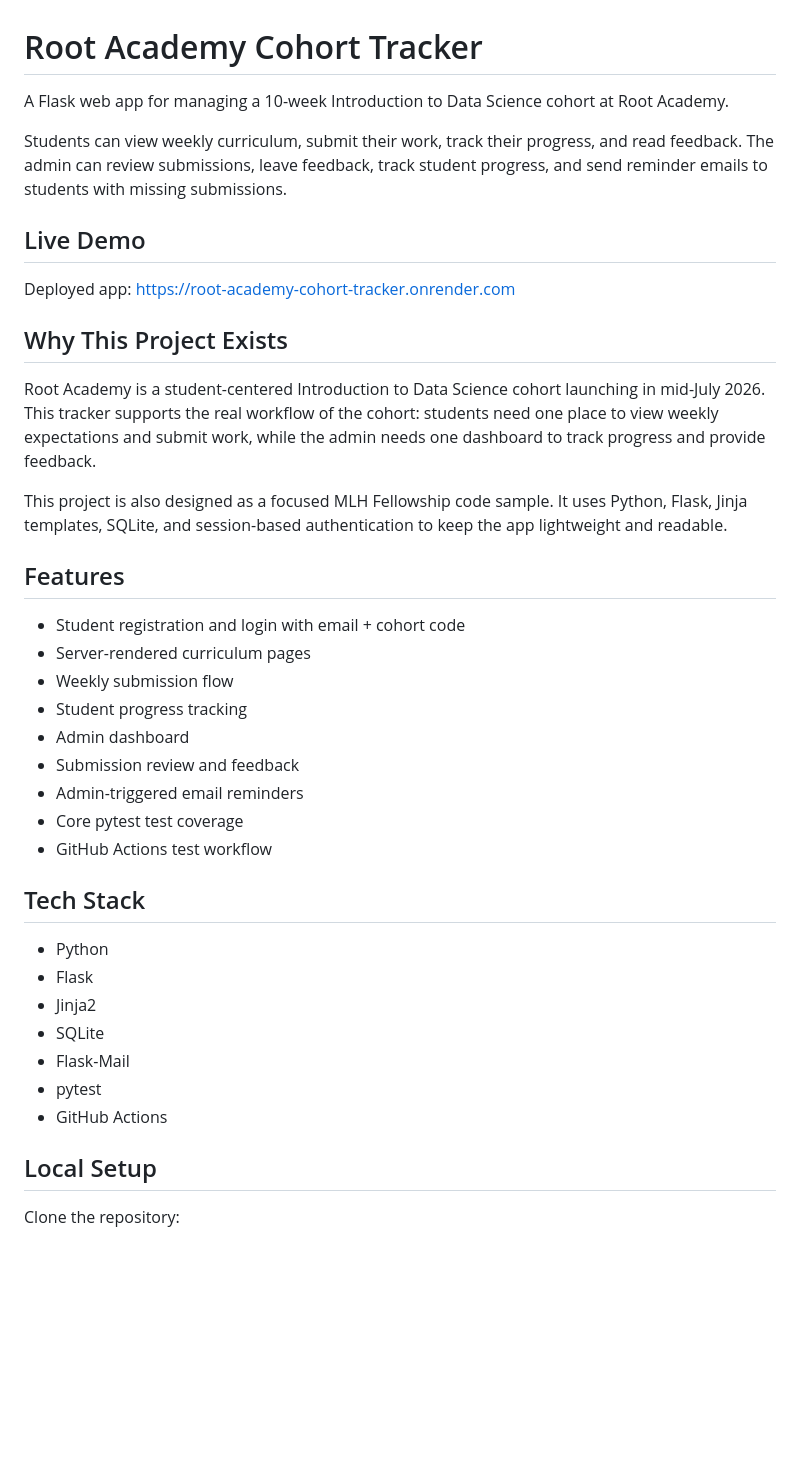
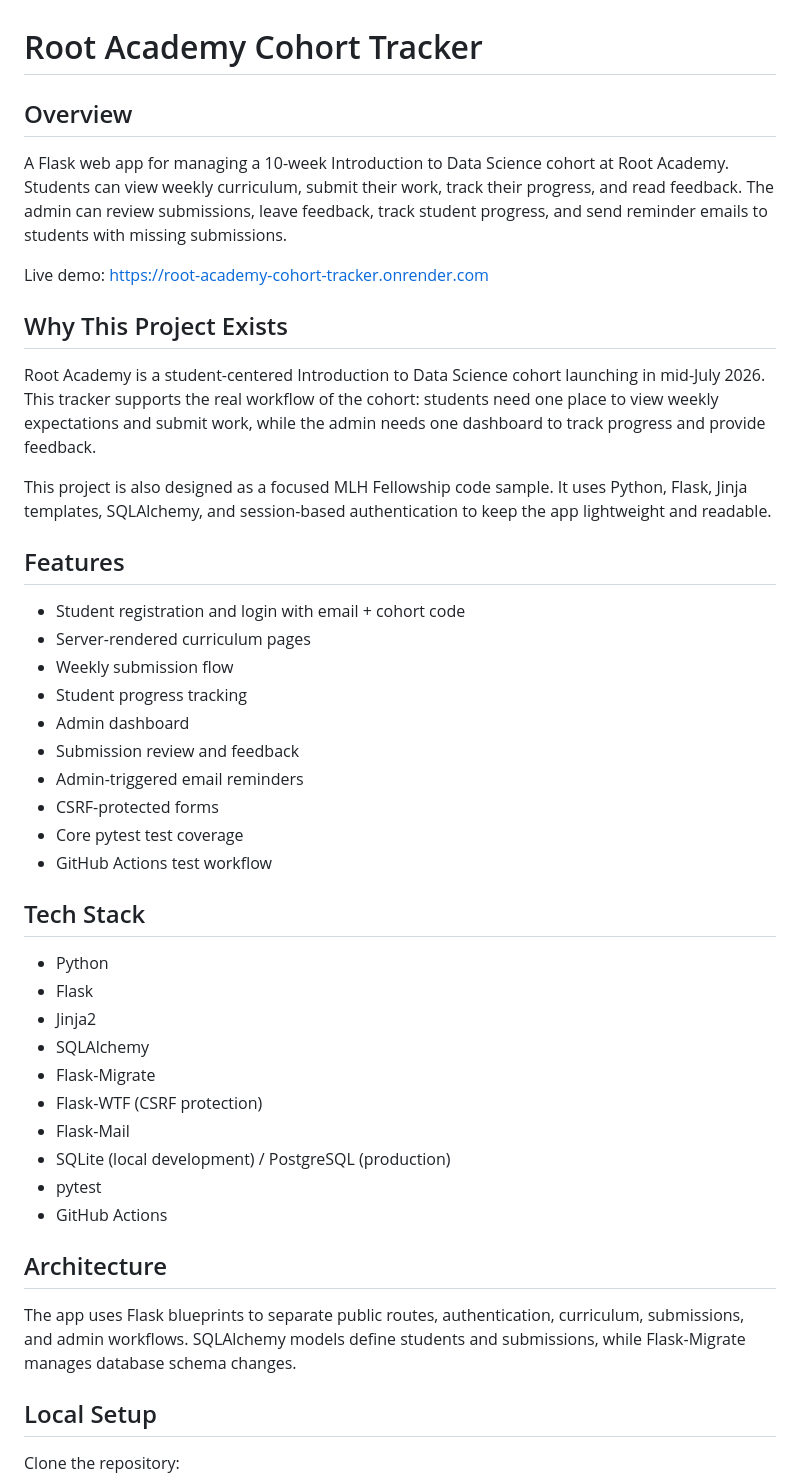
Before and after one commit to mohamad-755/root-academy-cohort-tracker, a Markdown page: README.md, the part around one of its changes. Rendered like a GitHub page; blank space fills up the shorter version.

```diff
--- a/README.md
+++ b/README.md
@@ -1,18 +1,16 @@
 # Root Academy Cohort Tracker
 
-A Flask web app for managing a 10-week Introduction to Data Science cohort at Root Academy.
+## Overview
 
-Students can view weekly curriculum, submit their work, track their progress, and read feedback. The admin can review submissions, leave feedback, track student progress, and send reminder emails to students with missing submissions.
+A Flask web app for managing a 10-week Introduction to Data Science cohort at Root Academy. Students can view weekly curriculum, submit their work, track their progress, and read feedback. The admin can review submissions, leave feedback, track student progress, and send reminder emails to students with missing submissions.
 
-## Live Demo
-
-Deployed app: https://root-academy-cohort-tracker.onrender.com
+Live demo: https://root-academy-cohort-tracker.onrender.com
 
 ## Why This Project Exists
 
 Root Academy is a student-centered Introduction to Data Science cohort launching in mid-July 2026. This tracker supports the real workflow of the cohort: students need one place to view weekly expectations and submit work, while the admin needs one dashboard to track progress and provide feedback.
 
-This project is also designed as a focused MLH Fellowship code sample. It uses Python, Flask, Jinja templates, SQLite, and session-based authentication to keep the app lightweight and readable.
+This project is also designed as a focused MLH Fellowship code sample. It uses Python, Flask, Jinja templates, SQLAlchemy, and session-based authentication to keep the app lightweight and readable.
 
 ## Features
 
@@ -23,6 +21,7 @@ This project is also designed as a focused MLH Fellowship code sample. It uses P
 - Admin dashboard
 - Submission review and feedback
 - Admin-triggered email reminders
+- CSRF-protected forms
 - Core pytest test coverage
 - GitHub Actions test workflow
 
@@ -31,10 +30,17 @@ This project is also designed as a focused MLH Fellowship code sample. It uses P
 - Python
 - Flask
 - Jinja2
-- SQLite
+- SQLAlchemy
+- Flask-Migrate
+- Flask-WTF (CSRF protection)
 - Flask-Mail
+- SQLite (local development) / PostgreSQL (production)
 - pytest
 - GitHub Actions
+
+## Architecture
+
+The app uses Flask blueprints to separate public routes, authentication, curriculum, submissions, and admin workflows. SQLAlchemy models define students and submissions, while Flask-Migrate manages database schema changes.
 
 ## Local Setup
 
```
Also changed, not shown: other parts of README.md (+44 -41 lines).
